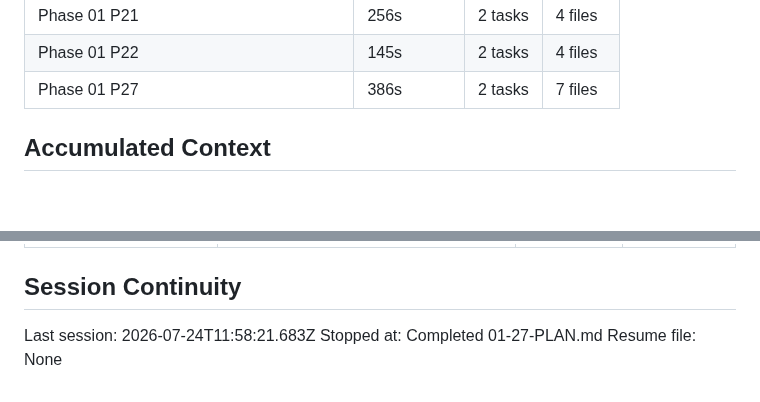
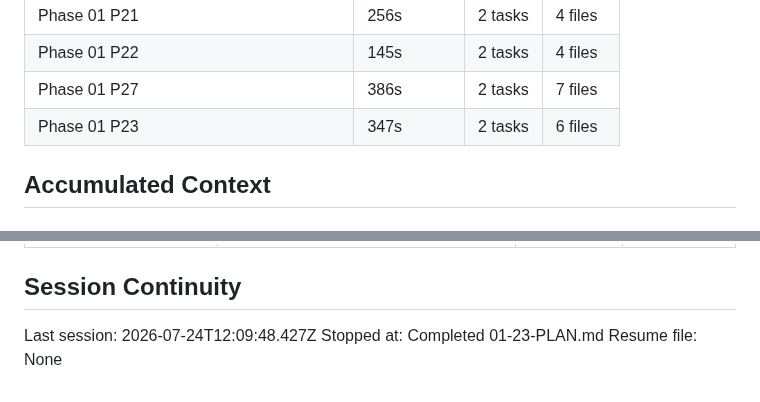
Before and after one commit to jodobear/learn-napplets, a Markdown page: .planning/STATE.md, 2 parts joined by grey strips. Drawn GitHub-style; blank space fills up the shorter version.

```diff
--- a/.planning/STATE.md
+++ b/.planning/STATE.md
@@ -82,6 +82,7 @@ Progress: [█████████░] 89%
 | Phase 01 P21 | 256s | 2 tasks | 4 files |
 | Phase 01 P22 | 145s | 2 tasks | 4 files |
 | Phase 01 P27 | 386s | 2 tasks | 7 files |
+| Phase 01 P23 | 347s | 2 tasks | 6 files |
 
 ## Accumulated Context
 
@@ -175,6 +180,6 @@ None yet.
 
 ## Session Continuity
 
-Last session: 2026-07-24T11:58:21.683Z
-Stopped at: Completed 01-27-PLAN.md
+Last session: 2026-07-24T12:09:48.427Z
+Stopped at: Completed 01-23-PLAN.md
 Resume file: None
```
Also changed, not shown: other parts of .planning/STATE.md (+9 -5 lines), .planning/ROADMAP.md (+3 -3 lines), 1 other file.
